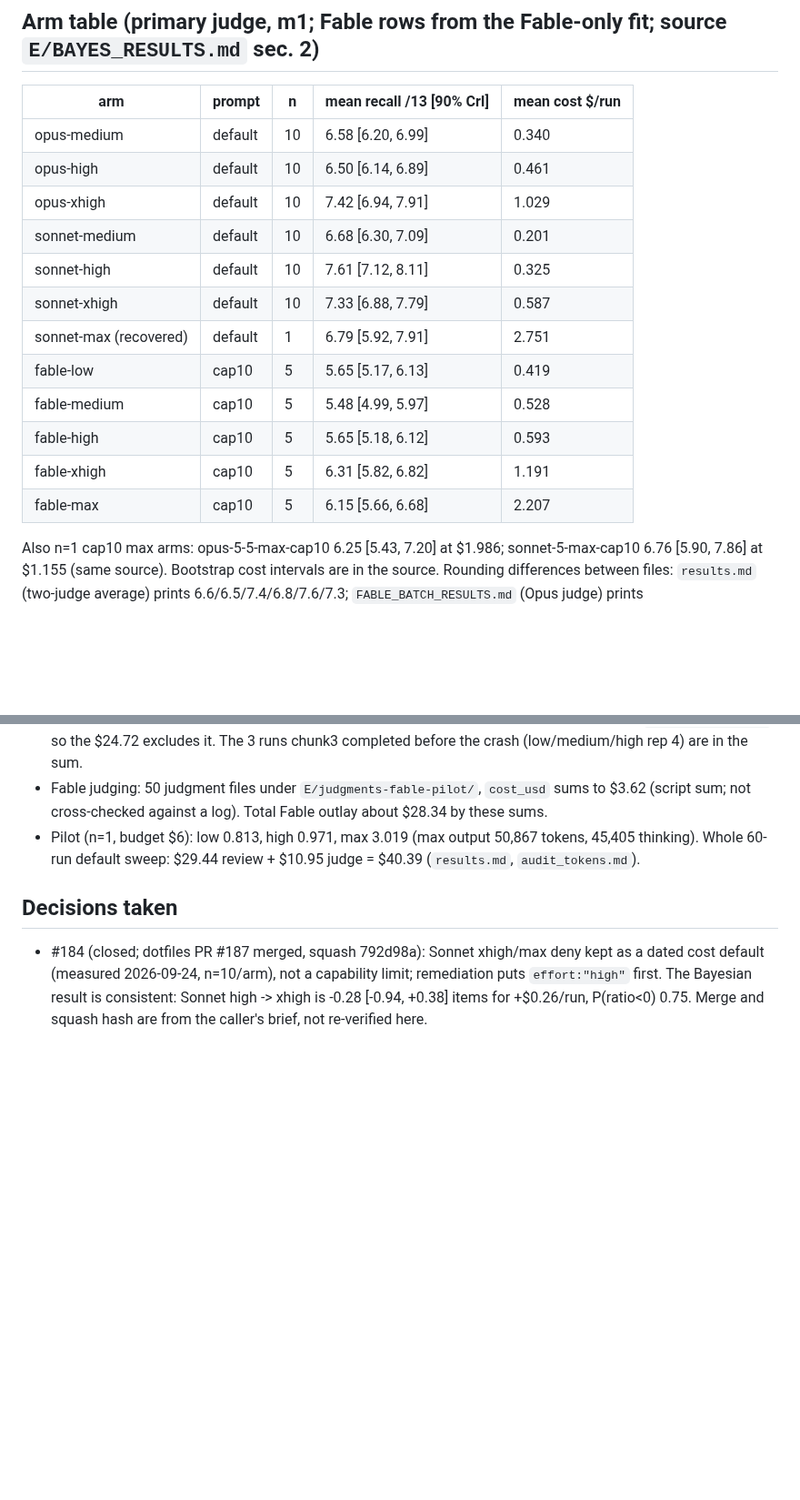
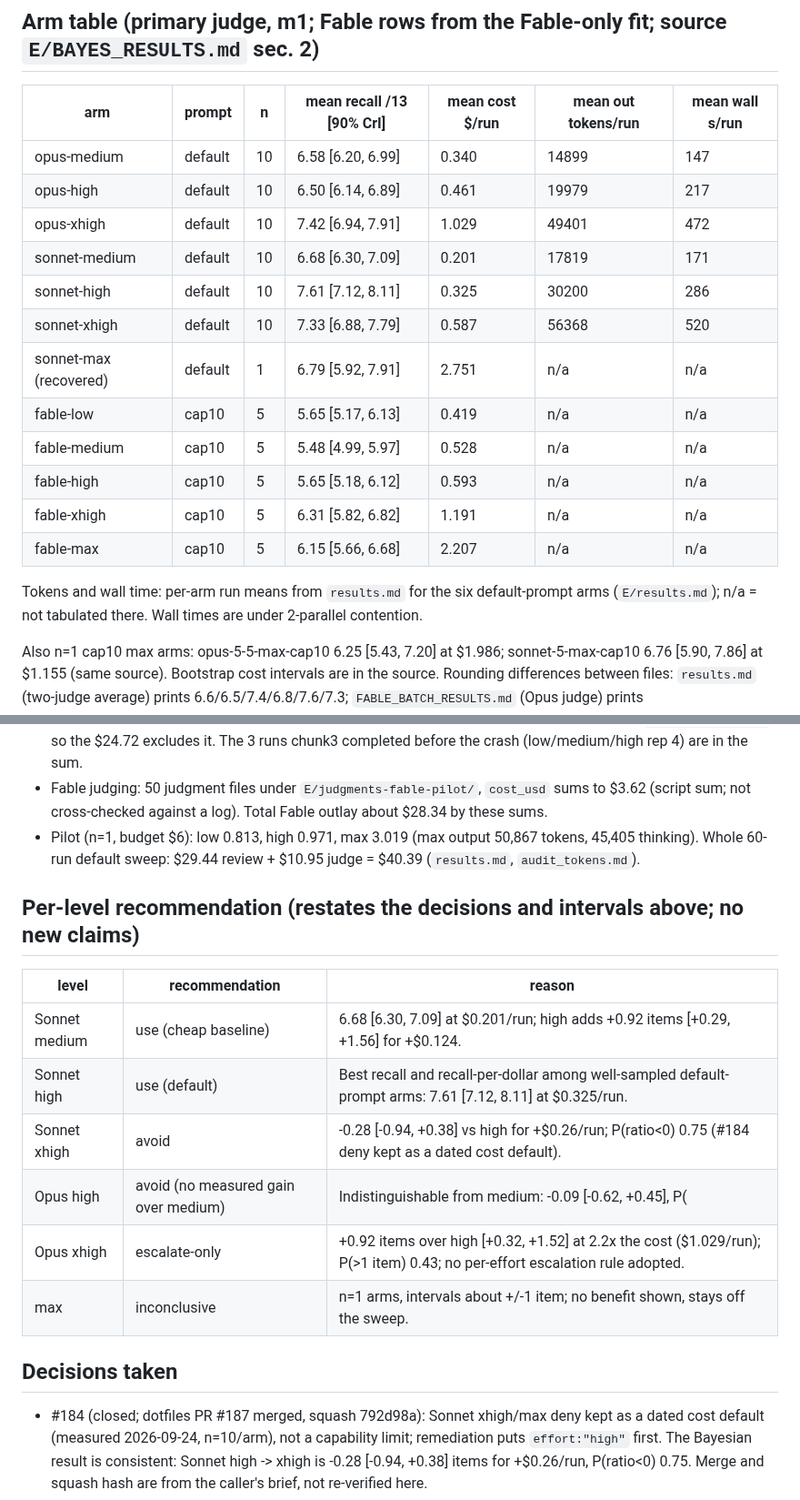
Before and after one commit to kaybenleroll/random_llm_projects, a Markdown page: claude_code_research/notes/effort-benchmark-120.md, 2 parts joined by grey strips. Shown at 91% size. Rendered like a GitHub page; blank space fills up the shorter version.

Commit message:
docs(claude_code_research): add tokens/time columns and per-level recommendation table to effort note (#120)

```diff
--- a/claude_code_research/notes/effort-benchmark-120.md
+++ b/claude_code_research/notes/effort-benchmark-120.md
@@ -16,20 +16,22 @@ Date: 2026-09-25. Status: single-task result, exploratory; Bayesian reading lead
 - Diagnostics as reported: max R-hat 1.010, min bulk ESS 607, 0 divergences, 25/25 posterior predictive statistics inside 90% intervals; arm-by-item interaction model does not move answers.
 
 ## Arm table (primary judge, m1; Fable rows from the Fable-only fit; source `E/BAYES_RESULTS.md` sec. 2)
-| arm | prompt | n | mean recall /13 [90% CrI] | mean cost $/run |
-|---|---|---|---|---|
-| opus-medium | default | 10 | 6.58 [6.20, 6.99] | 0.340 |
-| opus-high | default | 10 | 6.50 [6.14, 6.89] | 0.461 |
-| opus-xhigh | default | 10 | 7.42 [6.94, 7.91] | 1.029 |
-| sonnet-medium | default | 10 | 6.68 [6.30, 7.09] | 0.201 |
-| sonnet-high | default | 10 | 7.61 [7.12, 8.11] | 0.325 |
-| sonnet-xhigh | default | 10 | 7.33 [6.88, 7.79] | 0.587 |
-| sonnet-max (recovered) | default | 1 | 6.79 [5.92, 7.91] | 2.751 |
-| fable-low | cap10 | 5 | 5.65 [5.17, 6.13] | 0.419 |
-| fable-medium | cap10 | 5 | 5.48 [4.99, 5.97] | 0.528 |
-| fable-high | cap10 | 5 | 5.65 [5.18, 6.12] | 0.593 |
-| fable-xhigh | cap10 | 5 | 6.31 [5.82, 6.82] | 1.191 |
-| fable-max | cap10 | 5 | 6.15 [5.66, 6.68] | 2.207 |
+| arm | prompt | n | mean recall /13 [90% CrI] | mean cost $/run | mean out tokens/run | mean wall s/run |
+|---|---|---|---|---|---|---|
+| opus-medium | default | 10 | 6.58 [6.20, 6.99] | 0.340 | 14899 | 147 |
+| opus-high | default | 10 | 6.50 [6.14, 6.89] | 0.461 | 19979 | 217 |
+| opus-xhigh | default | 10 | 7.42 [6.94, 7.91] | 1.029 | 49401 | 472 |
+| sonnet-medium | default | 10 | 6.68 [6.30, 7.09] | 0.201 | 17819 | 171 |
+| sonnet-high | default | 10 | 7.61 [7.12, 8.11] | 0.325 | 30200 | 286 |
+| sonnet-xhigh | default | 10 | 7.33 [6.88, 7.79] | 0.587 | 56368 | 520 |
+| sonnet-max (recovered) | default | 1 | 6.79 [5.92, 7.91] | 2.751 | n/a | n/a |
+| fable-low | cap10 | 5 | 5.65 [5.17, 6.13] | 0.419 | n/a | n/a |
+| fable-medium | cap10 | 5 | 5.48 [4.99, 5.97] | 0.528 | n/a | n/a |
+| fable-high | cap10 | 5 | 5.65 [5.18, 6.12] | 0.593 | n/a | n/a |
+| fable-xhigh | cap10 | 5 | 6.31 [5.82, 6.82] | 1.191 | n/a | n/a |
+| fable-max | cap10 | 5 | 6.15 [5.66, 6.68] | 2.207 | n/a | n/a |
+
+Tokens and wall time: per-arm run means from `results.md` for the six default-prompt arms (`E/results.md`); n/a = not tabulated there. Wall times are under 2-parallel contention.
 
 Also n=1 cap10 max arms: opus-5-5-max-cap10 6.25 [5.43, 7.20] at $1.986; sonnet-5-max-cap10 6.76 [5.90, 7.86] at $1.155 (same source). Bootstrap cost intervals are in the source.
 Rounding differences between files: `results.md` (two-judge average) prints 6.6/6.5/7.4/6.8/7.6/7.3; `FABLE_BATCH_RESULTS.md` (Opus judge) prints 6.6/6.5/7.5/6.7/7.7/7.4 for the same six arms. Arm-table numbers above are posterior means from `BAYES_RESULTS.md`, not either raw column.
@@ -73,6 +75,16 @@ Frequentist pass: recall flat at 50.4-58.5%; no comparison survives Holm across
 - Fable judging: 50 judgment files under `E/judgments-fable-pilot/`, `cost_usd` sums to $3.62 (script sum; not cross-checked against a log). Total Fable outlay about $28.34 by these sums.
 - Pilot (n=1, budget $6): low 0.813, high 0.971, max 3.019 (max output 50,867 tokens, 45,405 thinking). Whole 60-run default sweep: $29.44 review + $10.95 judge = $40.39 (`results.md`, `audit_tokens.md`).
 
+## Per-level recommendation (restates the decisions and intervals above; no new claims)
+| level | recommendation | reason |
+|---|---|---|
+| Sonnet medium | use (cheap baseline) | 6.68 [6.30, 7.09] at $0.201/run; high adds +0.92 items [+0.29, +1.56] for +$0.124. |
+| Sonnet high | use (default) | Best recall and recall-per-dollar among well-sampled default-prompt arms: 7.61 [7.12, 8.11] at $0.325/run. |
+| Sonnet xhigh | avoid | -0.28 [-0.94, +0.38] vs high for +$0.26/run; P(ratio<0) 0.75 (#184 deny kept as a dated cost default). |
+| Opus high | avoid (no measured gain over medium) | Indistinguishable from medium: -0.09 [-0.62, +0.45], P(|diff|<0.5) 0.86; $0.461 vs $0.340/run. |
+| Opus xhigh | escalate-only | +0.92 items over high [+0.32, +1.52] at 2.2x the cost ($1.029/run); P(>1 item) 0.43; no per-effort escalation rule adopted. |
+| max | inconclusive | n=1 arms, intervals about +/-1 item; no benefit shown, stays off the sweep. |
+
 ## Decisions taken
 - #184 (closed; dotfiles PR #187 merged, squash 792d98a): Sonnet xhigh/max deny kept as a dated cost default (measured 2026-09-24, n=10/arm), not a capability limit; remediation puts `effort:"high"` first. The Bayesian result is consistent: Sonnet high -> xhigh is -0.28 [-0.94, +0.38] items for +$0.26/run, P(ratio<0) 0.75. Merge and squash hash are from the caller's brief, not re-verified here.
 - Max stays off the sweep; no per-effort escalation rule for Opus adopted on this evidence (Opus xhigh gains about 0.9 item at 2.2x the cost of high, P(>1 item) 0.43).
```
